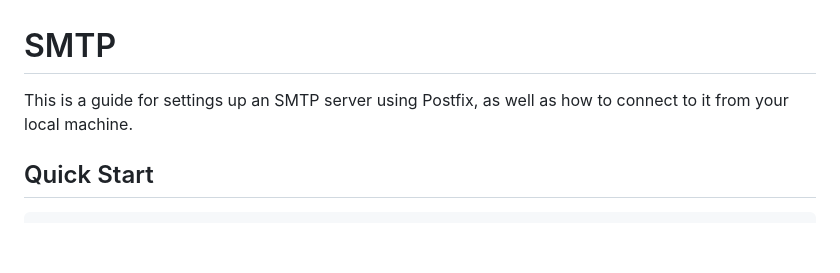
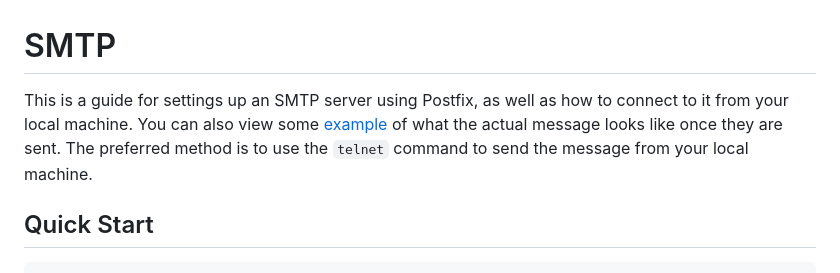
Before and after one commit to asleepace/asleepace.com, a Markdown page: services/smtp/README.md, the part around the change. Rendered like a GitHub page; blank space fills up the shorter version.

Commit message:
updating the cli

```diff
--- a/services/smtp/README.md
+++ b/services/smtp/README.md
@@ -1,6 +1,6 @@
 # SMTP
 
-This is a guide for settings up an SMTP server using Postfix, as well as how to connect to it from your local machine.
+This is a guide for settings up an SMTP server using Postfix, as well as how to connect to it from your local machine. You can also view some [example](./examples.md) of what the actual message looks like once they are sent. The preferred method is to use the `telnet` command to send the message from your local machine.
 
 ## Quick Start
 
```
